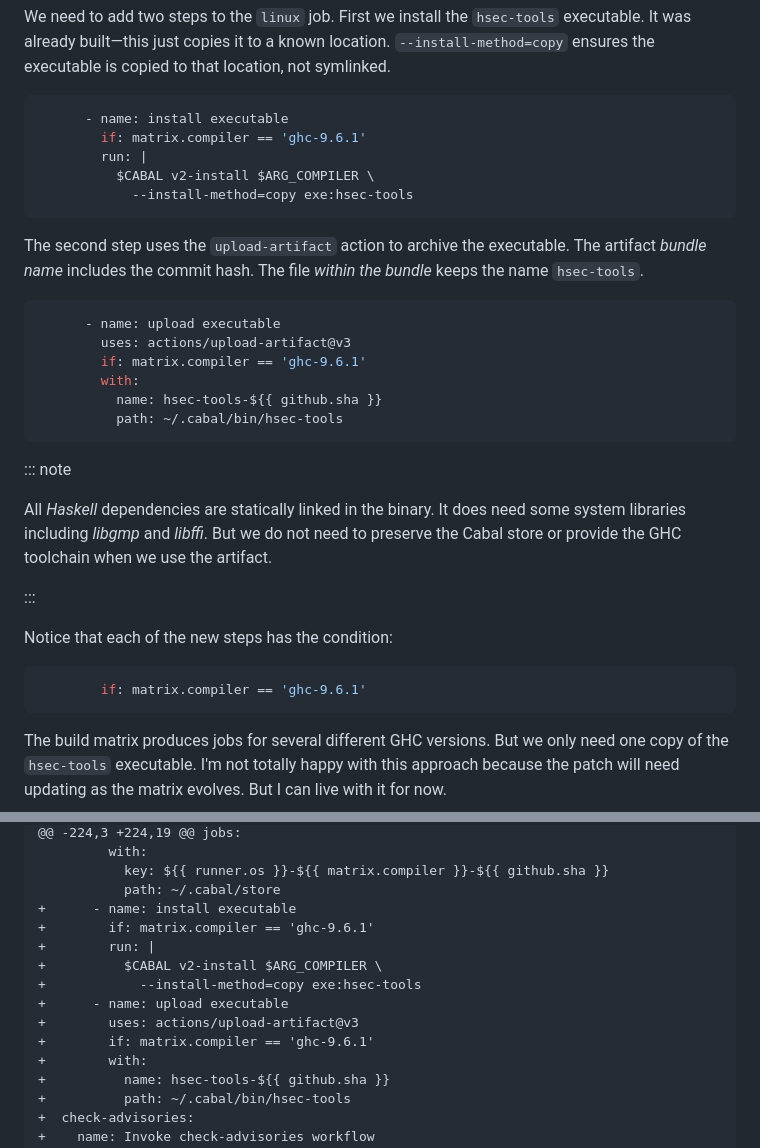
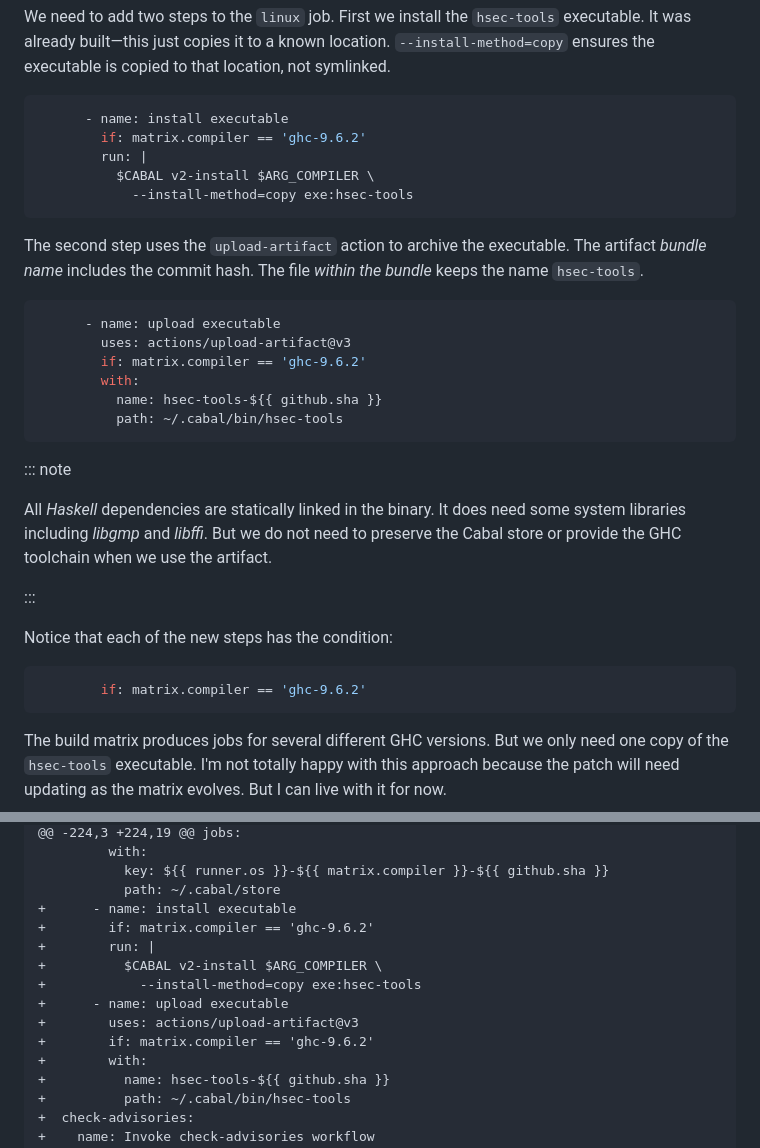
Before and after one commit to frasertweedale/blog-fp, a Markdown page: posts/2023-06-04-haskell-ci-use-executable.md, 2 parts joined by grey strips. Drawn GitHub-style.

Commit message:
haskell-ci: fix mismatched GHC versions

````diff
--- a/posts/2023-06-04-haskell-ci-use-executable.md
+++ b/posts/2023-06-04-haskell-ci-use-executable.md
@@ -238,7 +238,7 @@ is copied to that location, not symlinked.
 
 ```yaml
       - name: install executable
-        if: matrix.compiler == 'ghc-9.6.1'
+        if: matrix.compiler == 'ghc-9.6.2'
         run: |
           $CABAL v2-install $ARG_COMPILER \
             --install-method=copy exe:hsec-tools
@@ -251,7 +251,7 @@ The file *within the bundle* keeps the name `hsec-tools`.
 ```yaml
       - name: upload executable
         uses: actions/upload-artifact@v3
-        if: matrix.compiler == 'ghc-9.6.1'
+        if: matrix.compiler == 'ghc-9.6.2'
         with:
           name: hsec-tools-${{ github.sha }}
           path: ~/.cabal/bin/hsec-tools
@@ -269,7 +269,7 @@ toolchain when we use the artifact.
 Notice that each of the new steps has the condition:
 
 ```yaml
-        if: matrix.compiler == 'ghc-9.6.1'
+        if: matrix.compiler == 'ghc-9.6.2'
 ```
 
 The build matrix produces jobs for several different GHC versions.
@@ -435,13 +435,13 @@ index d51bb64..7ff8684 100644
            key: ${{ runner.os }}-${{ matrix.compiler }}-${{ github.sha }}
            path: ~/.cabal/store
 +      - name: install executable
-+        if: matrix.compiler == 'ghc-9.6.1'
++        if: matrix.compiler == 'ghc-9.6.2'
 +        run: |
 +          $CABAL v2-install $ARG_COMPILER \
 +            --install-method=copy exe:hsec-tools
 +      - name: upload executable
 +        uses: actions/upload-artifact@v3
-+        if: matrix.compiler == 'ghc-9.6.1'
++        if: matrix.compiler == 'ghc-9.6.2'
 +        with:
 +          name: hsec-tools-${{ github.sha }}
 +          path: ~/.cabal/bin/hsec-tools
````
